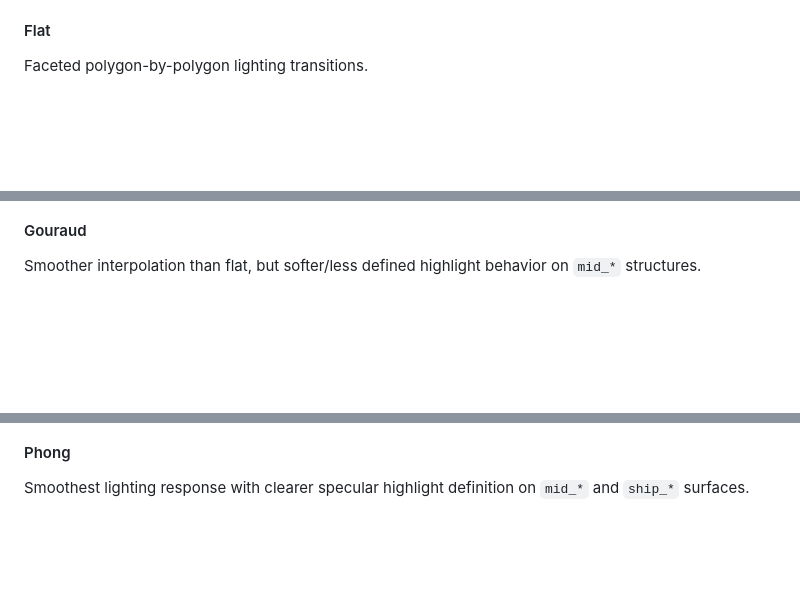
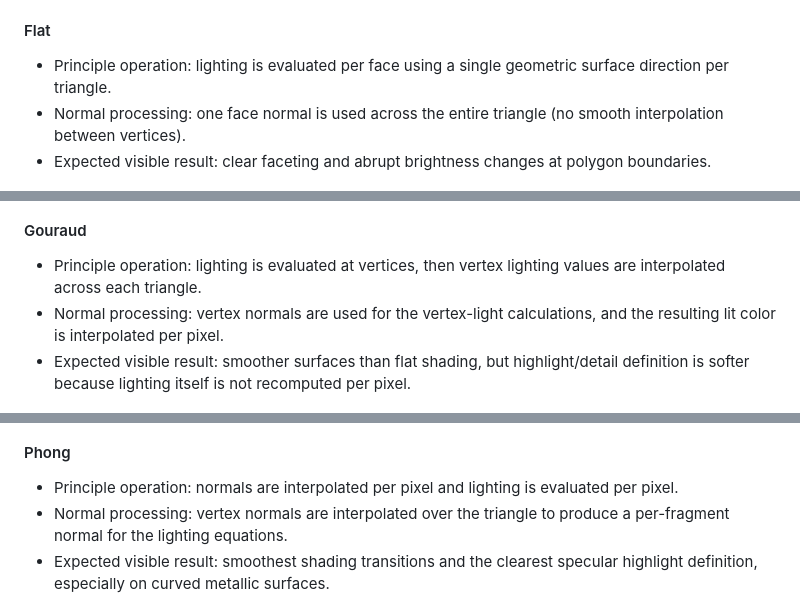
Before and after one commit to gwejones/cos3712-assignments, a Markdown page: README.md, 3 parts joined by grey strips. GitHub-like rendering; blank space fills up the shorter version.

Commit message:
Add detail to shading technique comparison in documentation

```diff
--- a/README.md
+++ b/README.md
@@ -130,19 +130,25 @@ Visible differences are demonstrated from a single fixed overhead station view.
 
 #### Flat
 
-Faceted polygon-by-polygon lighting transitions.
+- Principle operation: lighting is evaluated per face using a single geometric surface direction per triangle.
+- Normal processing: one face normal is used across the entire triangle (no smooth interpolation between vertices).
+- Expected visible result: clear faceting and abrupt brightness changes at polygon boundaries.
 
 ![Shading mode flat (overhead view)](docs/screenshots/shading-overhead-flat.png)
 
 #### Gouraud
 
-Smoother interpolation than flat, but softer/less defined highlight behavior on `mid_*` structures.
+- Principle operation: lighting is evaluated at vertices, then vertex lighting values are interpolated across each triangle.
+- Normal processing: vertex normals are used for the vertex-light calculations, and the resulting lit color is interpolated per pixel.
+- Expected visible result: smoother surfaces than flat shading, but highlight/detail definition is softer because lighting itself is not recomputed per pixel.
 
 ![Shading mode gouraud (overhead view)](docs/screenshots/shading-overhead-gouraud.png)
 
 #### Phong
 
-Smoothest lighting response with clearer specular highlight definition on `mid_*` and `ship_*` surfaces.
+- Principle operation: normals are interpolated per pixel and lighting is evaluated per pixel.
+- Normal processing: vertex normals are interpolated over the triangle to produce a per-fragment normal for the lighting equations.
+- Expected visible result: smoothest shading transitions and the clearest specular highlight definition, especially on curved metallic surfaces.
 
 ![Shading mode phong (overhead view)](docs/screenshots/shading-overhead-phong.png)
 
```
